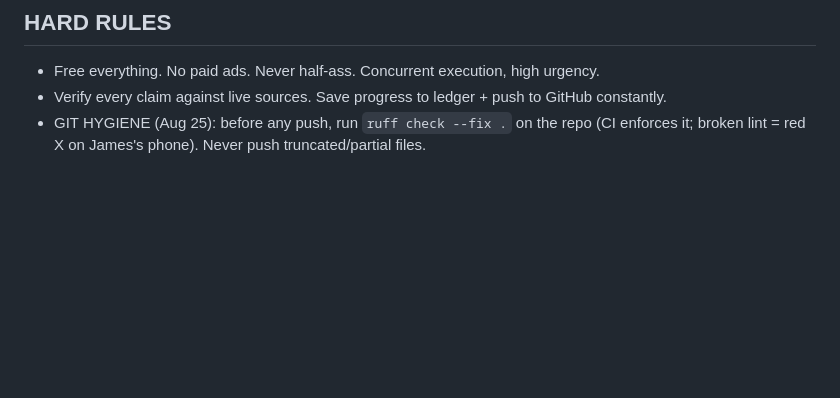
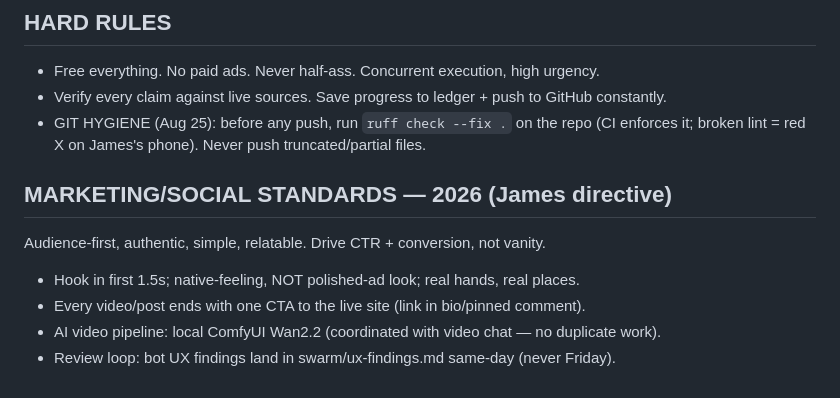
Before and after one commit to shinnjr/cbd-squeeze, a Markdown page: HANDOFF-BRIEF.md, the part around the change. Rendered like a GitHub page; blank space fills up the shorter version.

Commit message:
marketing/social 2026 standards

```diff
--- a/HANDOFF-BRIEF.md
+++ b/HANDOFF-BRIEF.md
@@ -48,3 +48,11 @@ RULES: swarm via waterfall (ox-alpha planning/copy, mid-tier code/art, worker bu
 - Free everything. No paid ads. Never half-ass. Concurrent execution, high urgency.
 - Verify every claim against live sources. Save progress to ledger + push to GitHub constantly.
 - GIT HYGIENE (Aug 25): before any push, run `ruff check --fix .` on the repo (CI enforces it; broken lint = red X on James's phone). Never push truncated/partial files.
+
+
+## MARKETING/SOCIAL STANDARDS — 2026 (James directive)
+Audience-first, authentic, simple, relatable. Drive CTR + conversion, not vanity.
+- Hook in first 1.5s; native-feeling, NOT polished-ad look; real hands, real places.
+- Every video/post ends with one CTA to the live site (link in bio/pinned comment).
+- AI video pipeline: local ComfyUI Wan2.2 (coordinated with video chat — no duplicate work).
+- Review loop: bot UX findings land in swarm/ux-findings.md same-day (never Friday).
```
